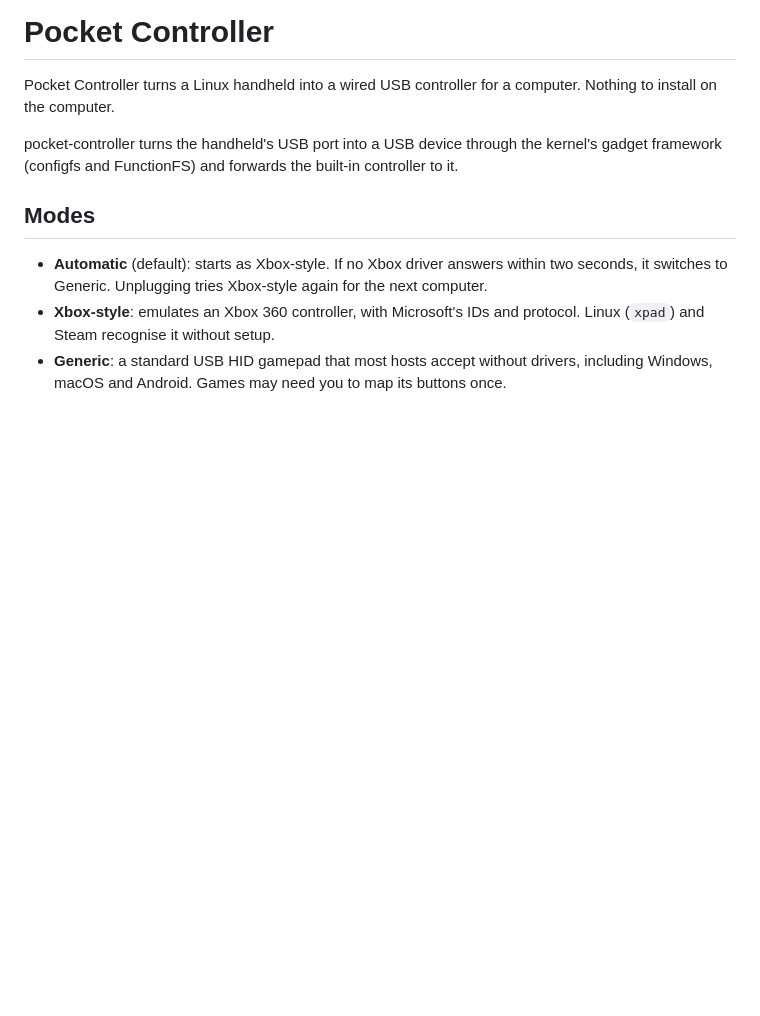
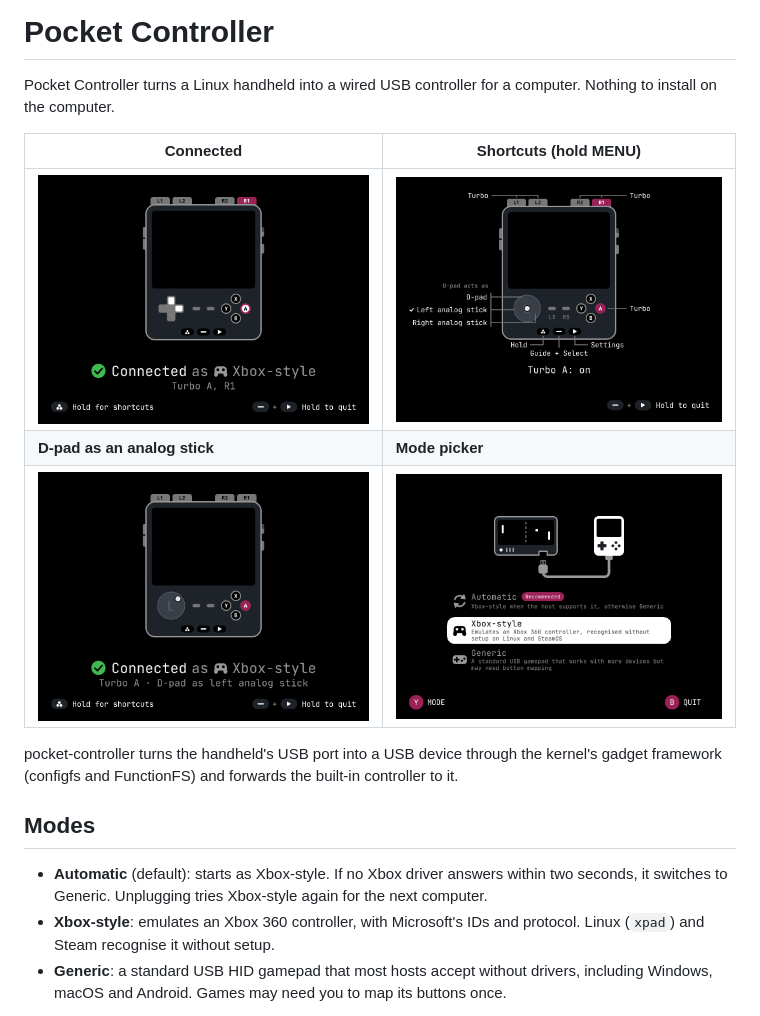
Before and after one commit to fnune/pocket-controller, a Markdown page: README.md, the part around the change. Drawn GitHub-style; pictures changed too: docs/screenshots/analog.png (added), docs/screenshots/connected.png (added), docs/screenshots/picker.png (added); blank space fills up the shorter version.

Commit message:
docs: add screen captures from the handheld to the README
The README now shows the connected screen, the shortcuts view, the
analog stick mode and the mode picker, captured from a Brick rather
than drawn as mockups.

`just screenshots` deploys, renders each view with the screen helper
on the handheld, and reads it back from the framebuffer, so the images
can be regenerated whenever the screens change. ImageMagick joins the
development shell to convert the framebuffer dumps.

## Test plan

1. Manual checks
    - `just screenshots` twice in a row: the PNGs are byte-identical

```diff
--- a/README.md
+++ b/README.md
@@ -1,6 +1,12 @@
 # Pocket Controller
 
 Pocket Controller turns a Linux handheld into a wired USB controller for a computer. Nothing to install on the computer.
+
+| Connected | Shortcuts (hold MENU) |
+| --- | --- |
+| ![Connected as Xbox-style, with the live handheld showing pressed buttons and turbo on A and R1](docs/screenshots/connected.png) | ![The shortcuts view, labelling every button's MENU chord](docs/screenshots/shortcuts.png) |
+| **D-pad as an analog stick** | **Mode picker** |
+| ![The D-pad drawn as a stick well, its thumb following the emulated stick](docs/screenshots/analog.png) | ![The mode picker with Automatic, Xbox-style and Generic](docs/screenshots/picker.png) |
 
 pocket-controller turns the handheld's USB port into a USB device through the kernel's gadget framework (configfs and FunctionFS) and forwards the built-in controller to it.
 
```
Also changed, not shown: docs/screenshots/waiting.png (added), 3 other files.
